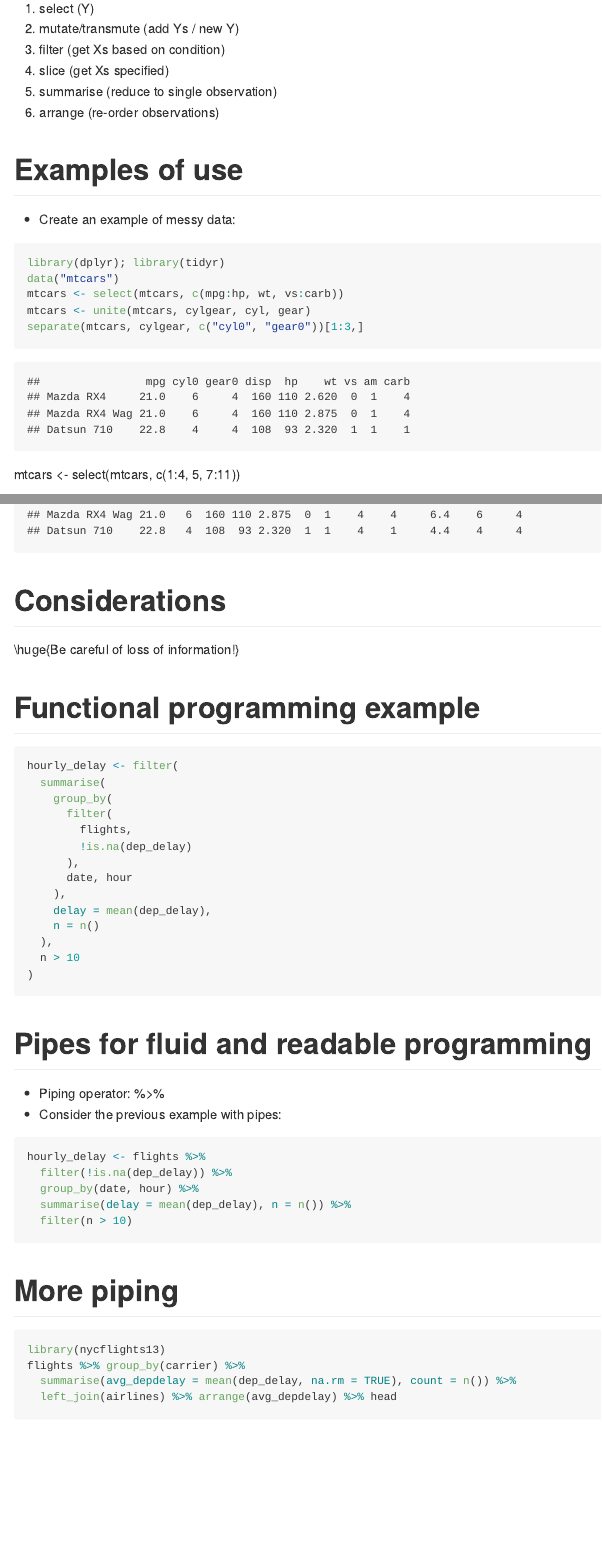
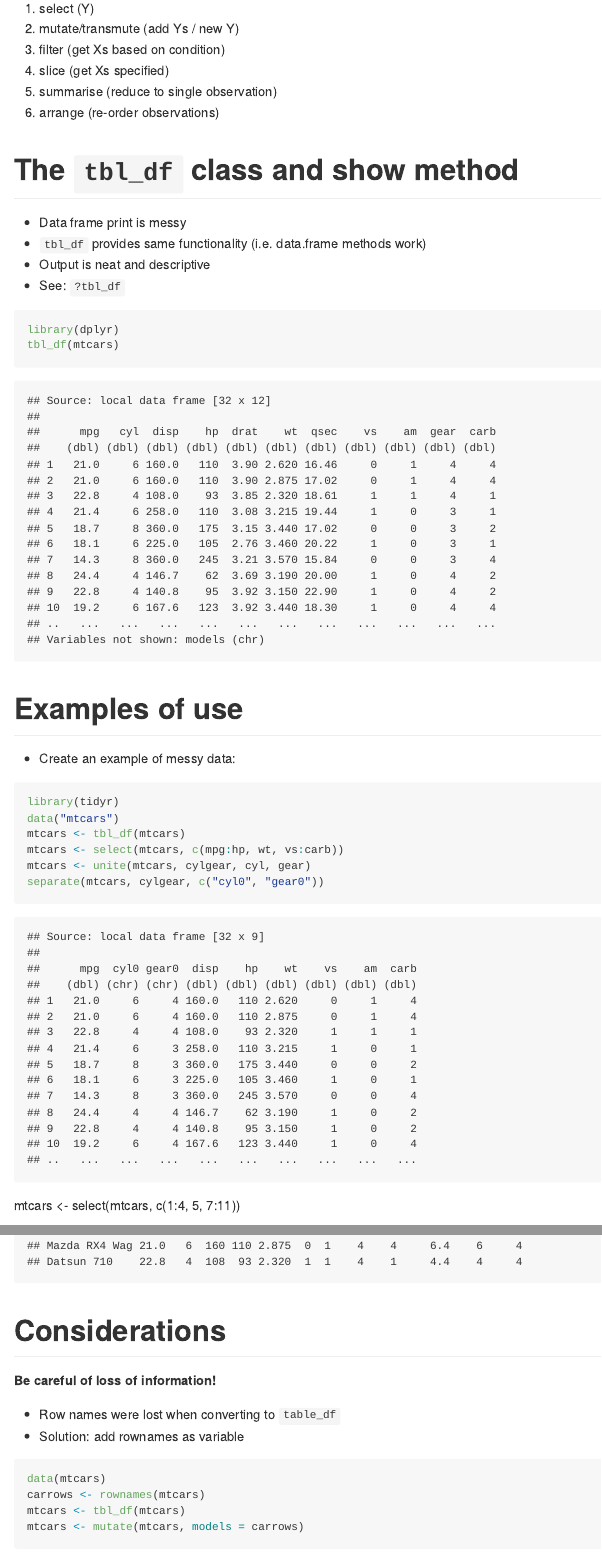
Before and after one commit to lwaldron/RBootcamp2015, an R Markdown document (session_three/notes/r-for-big-data.Rmd): the page in a window 1100 px wide, from 3510 px down, and a second part further down, joined at a grey line. The pictures show the output file session_three/notes/r-for-big-data.md that the author committed with the source, drawn offline in the style of GitHub.

Commit message:
adding tbl_df

````diff
--- a/session_three/notes/r-for-big-data.Rmd
+++ b/session_three/notes/r-for-big-data.Rmd
@@ -138,16 +138,29 @@ Data Manipulation using `dplyr`
 5. summarise (reduce to single observation)
 6. arrange (re-order observations)
 
+The `tbl_df` class and show method
+==============================================
+* Data frame print is messy
+* `tbl_df` provides same functionality (i.e. data.frame methods work)
+* Output is neat and descriptive
+* See: `?tbl_df`
+
+```{r, message = FALSE}
+library(dplyr)
+tbl_df(mtcars)
+```
+
 Examples of use
 ==============================================
 * Create an example of messy data:
 
 ```{r, echo = TRUE, message = FALSE}
-library(dplyr); library(tidyr)
+library(tidyr)
 data("mtcars")
+mtcars <- tbl_df(mtcars)
 mtcars <- select(mtcars, c(mpg:hp, wt, vs:carb))
 mtcars <- unite(mtcars, cylgear, cyl, gear)
-separate(mtcars, cylgear, c("cyl0", "gear0"))[1:3,]
+separate(mtcars, cylgear, c("cyl0", "gear0"))
 ```
 
 mtcars <- select(mtcars, c(1:4, 5, 7:11))
@@ -174,8 +187,17 @@ head(mtcars, 3)
 
 Considerations
 ==============================================
+**Be careful of loss of information!**
 
-\huge{Be careful of loss of information!}
+* Row names were lost when converting to `table_df`
+* Solution: add rownames as variable
+
+```{r, echo = TRUE}
+data(mtcars)
+carrows <- rownames(mtcars)
+mtcars <- tbl_df(mtcars)
+mtcars <- mutate(mtcars, models = carrows)
+```
 
 Functional programming example
 ==============================================
````
Also changed, not shown: session_three/notes/r-for-big-data.md, session_three/notes/r-for-big-data.pdf, session_three/notes/r-for-big-data.Rmd (23 more changed lines).
